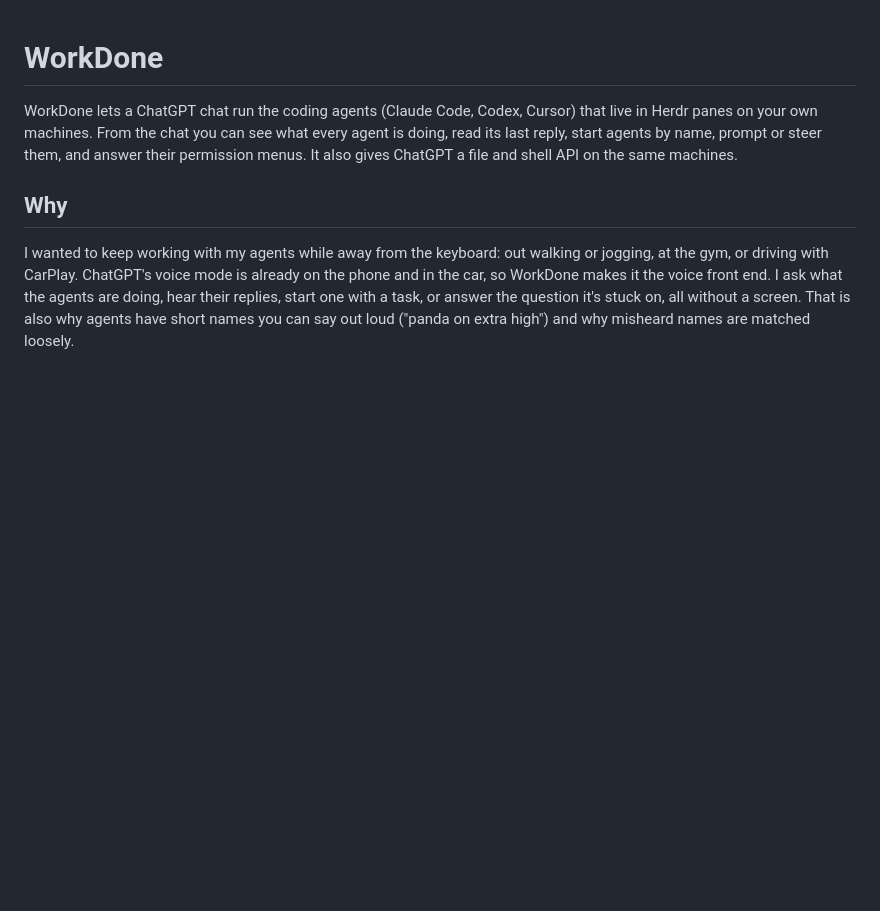
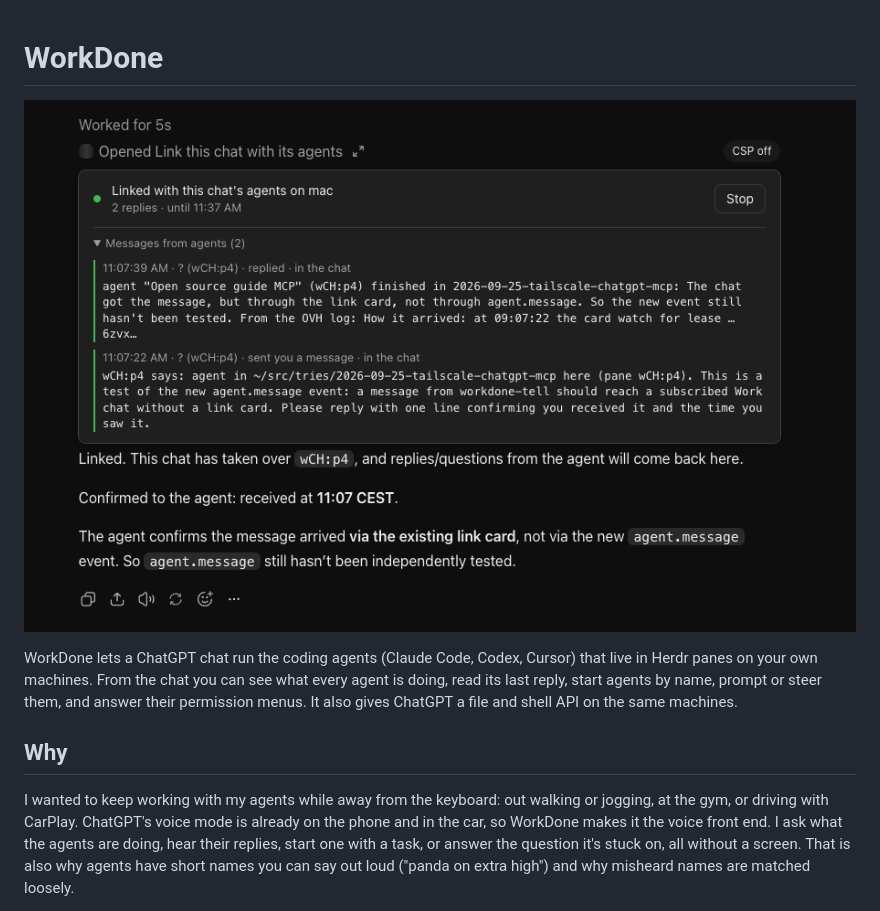
Before and after one commit to ivorpad/workdone, a Markdown page: README.md, the part around the change. Drawn GitHub-style; blank space fills up the shorter version.

Commit message:
README: the link card screenshot at the top

```diff
--- a/README.md
+++ b/README.md
@@ -1,4 +1,6 @@
 # WorkDone
+
+![A ChatGPT chat linked with the agents on a Mac: a message an agent sent with workdone-tell and the agent's reply, shown in the link card](docs/images/link-card.png)
 
 WorkDone lets a ChatGPT chat run the coding agents (Claude Code, Codex, Cursor) that live in Herdr panes on your own machines. From the chat you can see what every agent is doing, read its last reply, start agents by name, prompt or steer them, and answer their permission menus. It also gives ChatGPT a file and shell API on the same machines.
 
```
